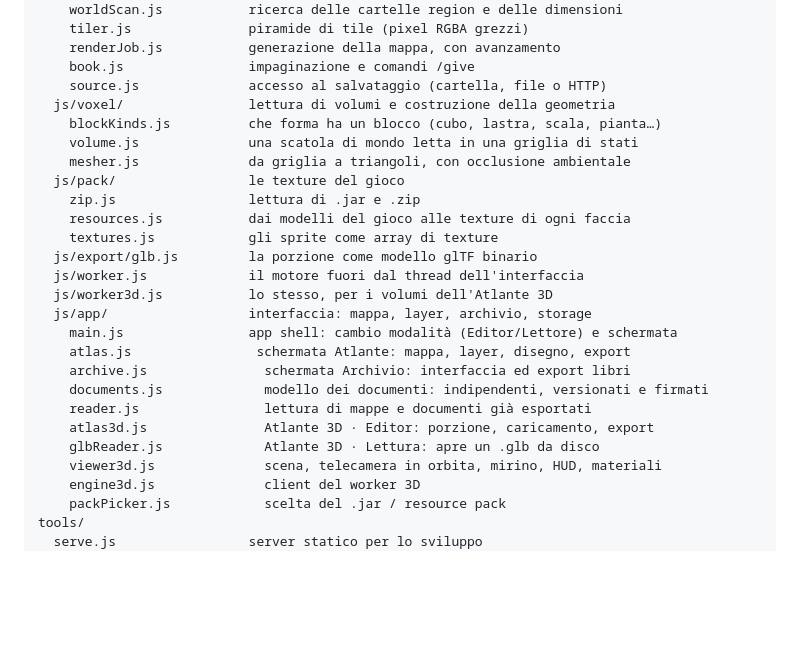
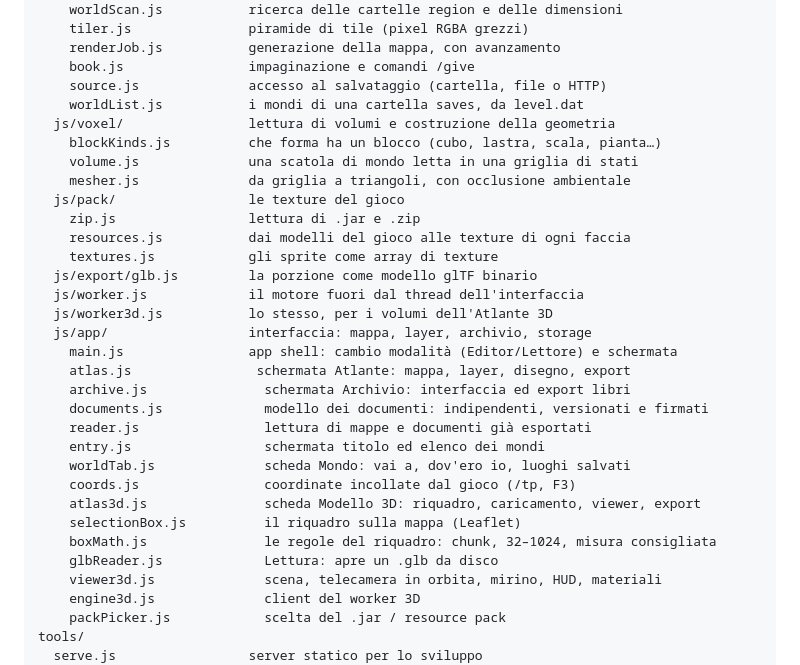
Before and after one commit to fruggism/FruCraft, a Markdown page: README.md, the part around one of its changes. Rendered like a GitHub page; blank space fills up the shorter version.

Commit message:
Documentazione: il nuovo ingresso e il 3D come scheda dell'editor
Co-Authored-By: Claude Opus 5.5 <noreply@anthropic.com>

```diff
--- a/README.md
+++ b/README.md
@@ -310,6 +331,7 @@ web/                       l'applicazione: file statici, nessuna build
     renderJob.js           generazione della mappa, con avanzamento
     book.js                impaginazione e comandi /give
     source.js              accesso al salvataggio (cartella, file o HTTP)
+    worldList.js           i mondi di una cartella saves, da level.dat
   js/voxel/                lettura di volumi e costruzione della geometria
     blockKinds.js          che forma ha un blocco (cubo, lastra, scala, pianta…)
     volume.js              una scatola di mondo letta in una griglia di stati
@@ -327,8 +349,13 @@ web/                       l'applicazione: file statici, nessuna build
     archive.js               schermata Archivio: interfaccia ed export libri
     documents.js             modello dei documenti: indipendenti, versionati e firmati
     reader.js                lettura di mappe e documenti già esportati
-    atlas3d.js               Atlante 3D · Editor: porzione, caricamento, export
-    glbReader.js             Atlante 3D · Lettura: apre un .glb da disco
+    entry.js                 schermata titolo ed elenco dei mondi
+    worldTab.js              scheda Mondo: vai a, dov'ero io, luoghi salvati
+    coords.js                coordinate incollate dal gioco (/tp, F3)
+    atlas3d.js               scheda Modello 3D: riquadro, caricamento, viewer, export
+    selectionBox.js          il riquadro sulla mappa (Leaflet)
+    boxMath.js               le regole del riquadro: chunk, 32–1024, misura consigliata
+    glbReader.js             Lettura: apre un .glb da disco
     viewer3d.js              scena, telecamera in orbita, mirino, HUD, materiali
     engine3d.js              client del worker 3D
     packPicker.js            scelta del .jar / resource pack
```
Also changed, not shown: other parts of README.md (+67 -46 lines), GUIDA-3D.md (+29 -25 lines).
